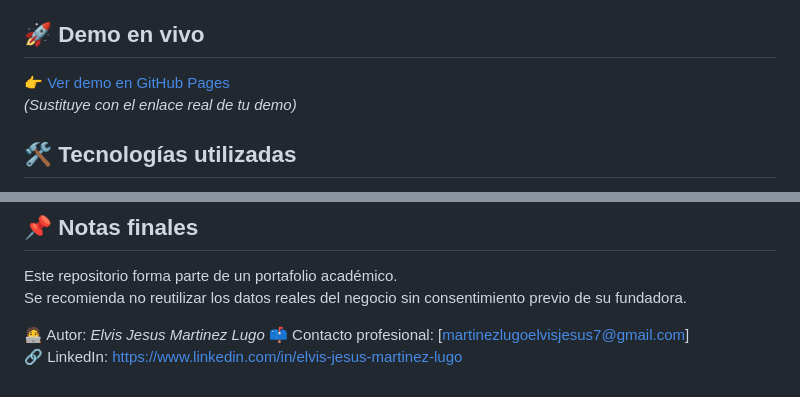
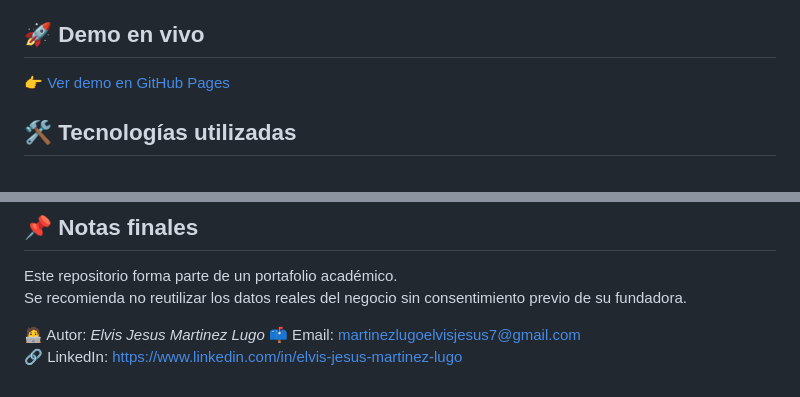
Before and after one commit to iamelvislugo/spa-website-prototype, a Markdown page: README.md, 2 parts joined by grey strips. Drawn GitHub-style.

Commit message:
Update README.md
Actualización del link del demo interactivo en el 'README.md'

```diff
--- a/README.md
+++ b/README.md
@@ -22,8 +22,7 @@ Crear un prototipo funcional de sitio web para un spa local, aplicando principio
 
 ## 🚀 Demo en vivo
 
-👉 [Ver demo en GitHub Pages](https://tuusuario.github.io/nombre-del-repo/)
-*(Sustituye con el enlace real de tu demo)*
+👉 [Ver demo en GitHub Pages](https://iamelvislugo.github.io/spa-website-prototype/)
 
 
 ## 🛠 Tecnologías utilizadas
@@ -87,5 +86,5 @@ Se recomienda no reutilizar los datos reales del negocio sin consentimiento prev
 
 
 🧑‍💻 Autor: *Elvis Jesus Martinez Lugo*
-📫 Contacto profesional: [martinezlugoelvisjesus7@gmail.com]
+📫 Email: martinezlugoelvisjesus7@gmail.com
 🔗 LinkedIn: [https://www.linkedin.com/in/elvis-jesus-martinez-lugo](https://www.linkedin.com/in/elvis-jesus-martinez-lugo)
```
Also changed, not shown: other parts of README.md (+1 -1 lines).
